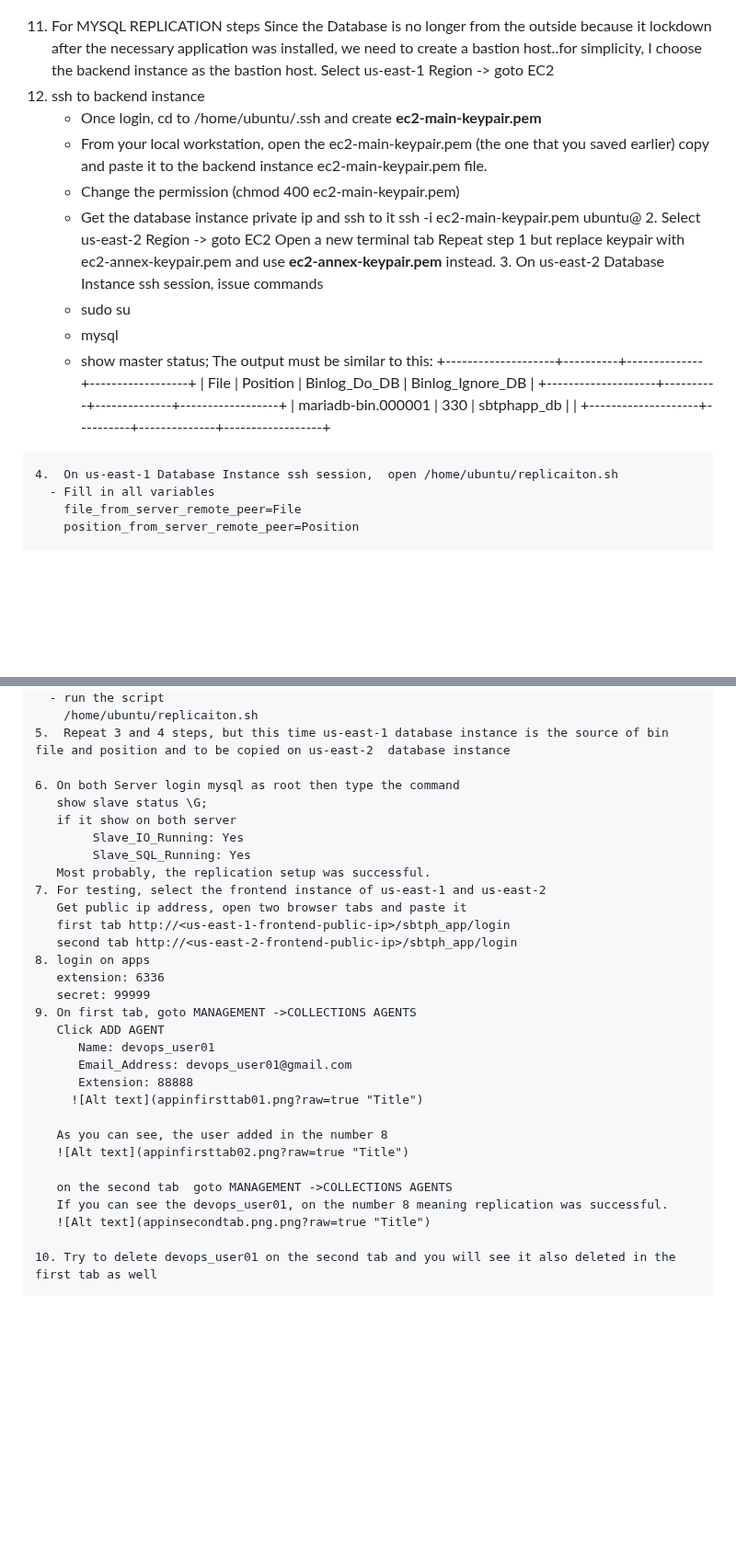
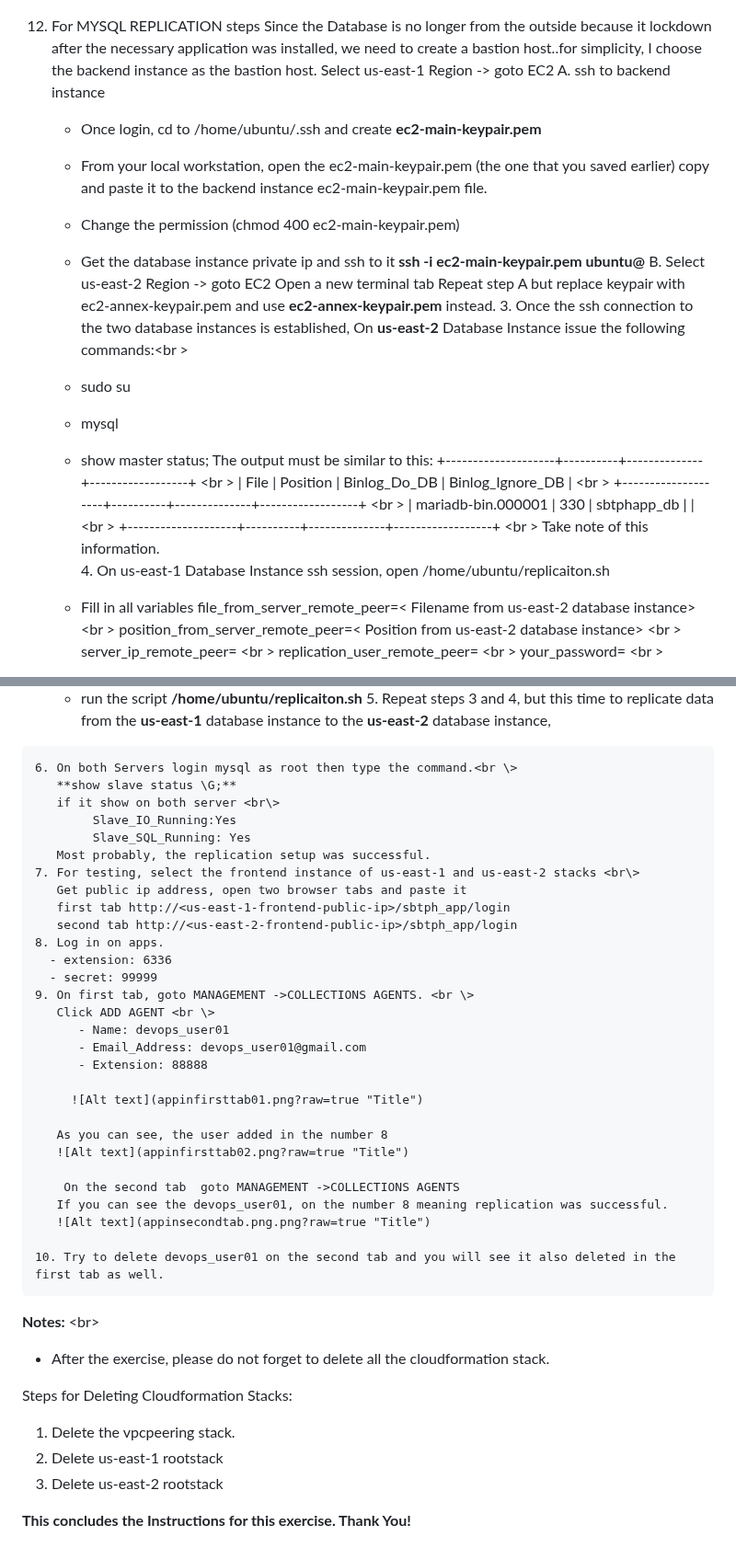
Before and after one commit to robudexIT/sbtphapp-project-devops, a Markdown page: README.md, 2 parts joined by grey strips. Shown at 92% size. Rendered like a GitHub page; blank space fills up the shorter version.

```diff
--- a/README.md
+++ b/README.md
@@ -80,32 +81,34 @@ In this branch, (lift-and-shift) replicates all company resources on  AWS Cloud.
   ![Alt text](vpcpeeringstack.png?raw=true "Title")
 
 
- 11. For MYSQL REPLICATION steps
-    Since the Database is no longer from the outside because it lockdown after  the necessary application was installed, we need to create a bastion host..for simplicity,
-    I  choose the backend instance as the bastion host.
+ 12. For MYSQL REPLICATION steps
+    Since the Database is no longer from the outside because it lockdown after  the necessary application was installed, we need to create a bastion host..for simplicity,  I  choose the backend instance as the bastion host.
    Select us-east-1 Region -> goto EC2
-   1. ssh to backend instance
+   A. ssh to backend instance
       - Once login, cd to /home/ubuntu/.ssh and create  **ec2-main-keypair.pem**
       - From your local workstation, open the  ec2-main-keypair.pem (the one that you saved earlier) copy and paste it to the backend instance  ec2-main-keypair.pem file.
       - Change the permission (chmod 400  ec2-main-keypair.pem)
       - Get the database instance private ip and ssh to it
-        ssh -i ec2-main-keypair.pem ubuntu@<datababse-private-ip>
-    2. Select us-east-2 Region -> goto EC2
+        **ssh -i ec2-main-keypair.pem ubuntu@<datababse-private-ip>**
+    B. Select us-east-2 Region -> goto EC2
        Open a new terminal tab
-       Repeat step 1 but replace keypair with ec2-annex-keypair.pem and use **ec2-annex-keypair.pem** instead.
-    3. On us-east-2 Database Instance ssh session, issue commands
+       Repeat step A but replace keypair with ec2-annex-keypair.pem and use **ec2-annex-keypair.pem** instead.
+    3. Once the ssh connection to the two database instances is established, On **us-east-2** Database Instance issue the following commands:<br \>
        - sudo su
        - mysql
        - show master status;
       The output must be similar to this:
-        +--------------------+----------+--------------+------------------+
-        | File               | Position | Binlog_Do_DB | Binlog_Ignore_DB |
-        +--------------------+----------+--------------+------------------+
-        | mariadb-bin.000001 |      330 | sbtphapp_db  |                  |
-        +--------------------+----------+--------------+------------------+
-
+        +--------------------+----------+--------------+------------------+ <br \>
+        | File               | Position | Binlog_Do_DB | Binlog_Ignore_DB | <br \>
+        +--------------------+----------+--------------+------------------+ <br \>
+        | mariadb-bin.000001 |      330 | sbtphapp_db  |                  | <br \>
+        +--------------------+----------+--------------+------------------+ <br \>
+        Take note of this information. <br>
     4.  On us-east-1 Database Instance ssh session,  open /home/ubuntu/replicaiton.sh
       - Fill in all variables
-        file_from_server_remote_peer=File
-        position_from_server_remote_peer=Position
+        file_from_server_remote_peer=< Filename from us-east-2 database instance> <br \>
+        position_from_server_remote_peer=< Position from us-east-2 database instance> <br \>
+        server_ip_remote_peer=<us-east-2 database instance private ip> <br \>
+        replication_user_remote_peer=<replication user> <br \>
+        your_password=<replicationpassowrd> <br \>
 
@@ -118,32 +122,45 @@ In this branch, (lift-and-shift) replicates all company resources on  AWS Cloud.
       - run the script
-        /home/ubuntu/replicaiton.sh
-    5.  Repeat 3 and 4 steps, but this time us-east-1 database instance is the source of bin file and position and to be copied on us-east-2  database instance
+        **/home/ubuntu/replicaiton.sh**
+    5.  Repeat steps 3 and 4, but this time to replicate data from the **us-east-1** database instance to the
+        **us-east-2** database instance,
 
-    6. On both Server login mysql as root then type the command
-       show slave status \G;
-       if it show on both server
-            Slave_IO_Running: Yes
+    6. On both Servers login mysql as root then type the command.<br \>
+       **show slave status \G;**
+       if it show on both server <br\>
+            Slave_IO_Running:Yes
             Slave_SQL_Running: Yes
        Most probably, the replication setup was successful.
-    7. For testing, select the frontend instance of us-east-1 and us-east-2
+    7. For testing, select the frontend instance of us-east-1 and us-east-2 stacks <br\>
        Get public ip address, open two browser tabs and paste it
        first tab http://<us-east-1-frontend-public-ip>/sbtph_app/login
        second tab http://<us-east-2-frontend-public-ip>/sbtph_app/login
-    8. login on apps
-       extension: 6336
-       secret: 99999
-    9. On first tab, goto MANAGEMENT ->COLLECTIONS AGENTS
-       Click ADD AGENT
-          Name: devops_user01
-          Email_Address: devops_user01@gmail.com
-          Extension: 88888
+    8. Log in on apps.
+      - extension: 6336
+      - secret: 99999
+    9. On first tab, goto MANAGEMENT ->COLLECTIONS AGENTS. <br \>
+       Click ADD AGENT <br \>
+          - Name: devops_user01
+          - Email_Address: devops_user01@gmail.com
+          - Extension: 88888
+
          ![Alt text](appinfirsttab01.png?raw=true "Title")
 
        As you can see, the user added in the number 8
        ![Alt text](appinfirsttab02.png?raw=true "Title")
 
-       on the second tab  goto MANAGEMENT ->COLLECTIONS AGENTS
+        On the second tab  goto MANAGEMENT ->COLLECTIONS AGENTS
        If you can see the devops_user01, on the number 8 meaning replication was successful.
        ![Alt text](appinsecondtab.png.png?raw=true "Title")
 
-    10. Try to delete devops_user01 on the second tab and you will see it also deleted in the first tab as well
+    10. Try to delete devops_user01 on the second tab and you will see it also deleted in the first tab as well.
+
+**Notes:** <br\>
+  - After the exercise, please do not forget to delete all the cloudformation stack.
+
+ Steps for Deleting Cloudformation Stacks:
+ 1. Delete the vpcpeering stack.
+ 2. Delete us-east-1 rootstack
+ 3. Delete us-east-2 rootstack
+
+
+**This concludes the Instructions for this exercise. Thank You!** <br />
```
Also changed, not shown: other parts of README.md (+19 -17 lines).
